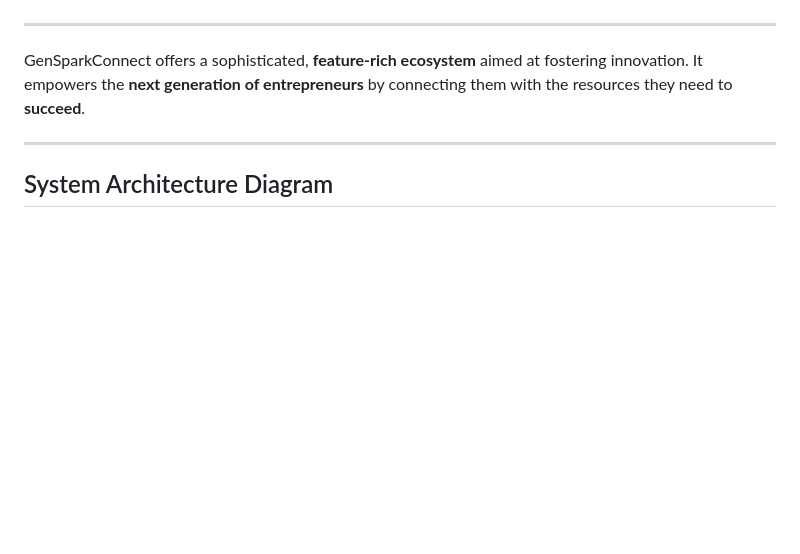
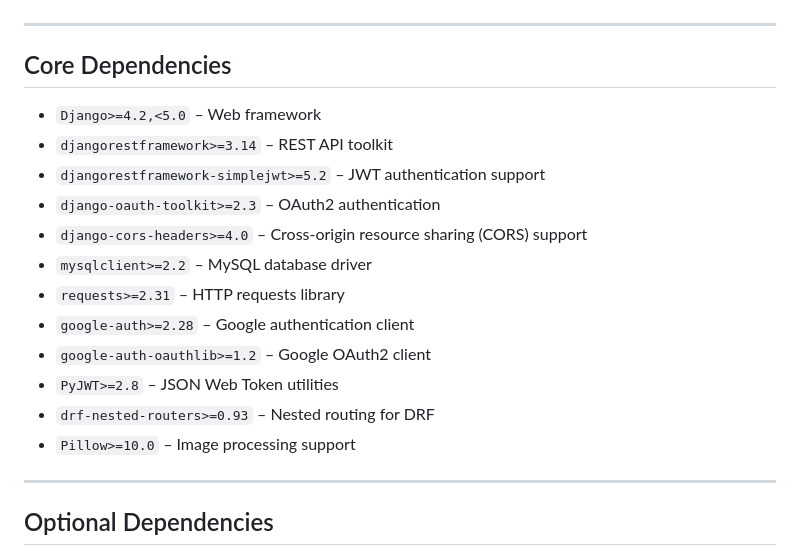
Before and after one commit to jhasaketanDWI/test-app-Backend, a Markdown page: README.md, the part around the change printed below. Drawn GitHub-style; blank space fills up the shorter version.

```diff
--- a/README.md
+++ b/README.md
@@ -40,9 +64,22 @@ The platform's architecture leverages **modern cloud-native technologies** to en
 
 ---
 
-GenSparkConnect offers a sophisticated, **feature-rich ecosystem** aimed at fostering innovation. It empowers the **next generation of entrepreneurs** by connecting them with the resources they need to **succeed**.
+## Core Dependencies
+
+- `Django>=4.2,<5.0` – Web framework
+- `djangorestframework>=3.14` – REST API toolkit
+- `djangorestframework-simplejwt>=5.2` – JWT authentication support
+- `django-oauth-toolkit>=2.3` – OAuth2 authentication
+- `django-cors-headers>=4.0` – Cross-origin resource sharing (CORS) support
+- `mysqlclient>=2.2` – MySQL database driver
+- `requests>=2.31` – HTTP requests library
+- `google-auth>=2.28` – Google authentication client
+- `google-auth-oauthlib>=1.2` – Google OAuth2 client
+- `PyJWT>=2.8` – JSON Web Token utilities
+- `drf-nested-routers>=0.93` – Nested routing for DRF
+- `Pillow>=10.0` – Image processing support
 
 ---
 
-## System Architecture Diagram
+## Optional Dependencies
 
```
Also changed, not shown: other parts of README.md (+63 -91 lines).
